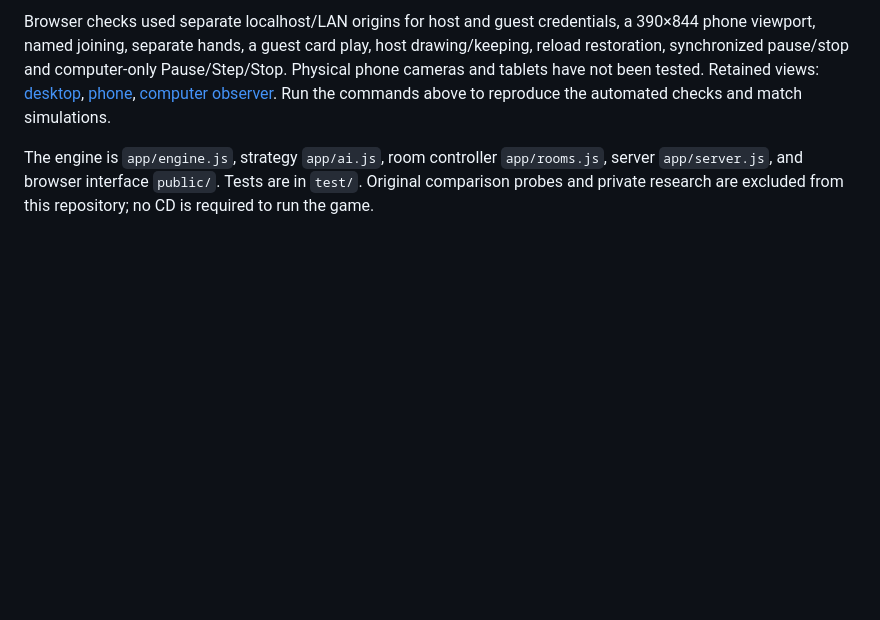
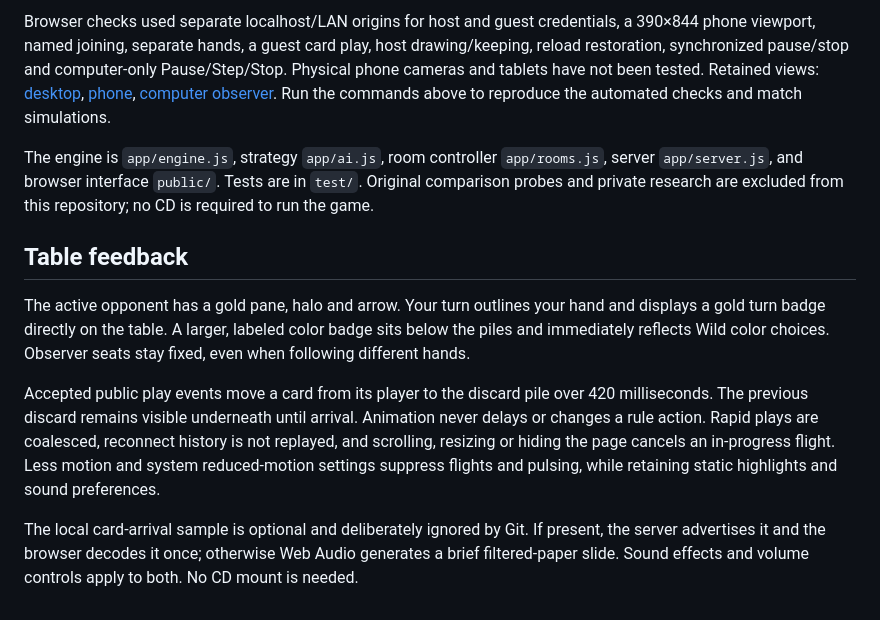
Before and after one commit to jimerb/One, a Markdown page: docs/one-app.md, the part around the change. Rendered like a GitHub page; blank space fills up the shorter version.

```diff
--- a/docs/one-app.md
+++ b/docs/one-app.md
@@ -47,3 +47,11 @@ Rooms are held in memory and expire after two hours without activity. Restart cl
 Browser checks used separate localhost/LAN origins for host and guest credentials, a 390×844 phone viewport, named joining, separate hands, a guest card play, host drawing/keeping, reload restoration, synchronized pause/stop and computer-only Pause/Step/Stop. Physical phone cameras and tablets have not been tested. Retained views: [desktop](screenshots/desktop.jpg), [phone](screenshots/mobile.jpg), [computer observer](screenshots/computers.jpg). Run the commands above to reproduce the automated checks and match simulations.
 
 The engine is `app/engine.js`, strategy `app/ai.js`, room controller `app/rooms.js`, server `app/server.js`, and browser interface `public/`. Tests are in `test/`. Original comparison probes and private research are excluded from this repository; no CD is required to run the game.
+
+## Table feedback
+
+The active opponent has a gold pane, halo and arrow. Your turn outlines your hand and displays a gold turn badge directly on the table. A larger, labeled color badge sits below the piles and immediately reflects Wild color choices. Observer seats stay fixed, even when following different hands.
+
+Accepted public play events move a card from its player to the discard pile over 420 milliseconds. The previous discard remains visible underneath until arrival. Animation never delays or changes a rule action. Rapid plays are coalesced, reconnect history is not replayed, and scrolling, resizing or hiding the page cancels an in-progress flight. Less motion and system reduced-motion settings suppress flights and pulsing, while retaining static highlights and sound preferences.
+
+The local card-arrival sample is optional and deliberately ignored by Git. If present, the server advertises it and the browser decodes it once; otherwise Web Audio generates a brief filtered-paper slide. Sound effects and volume controls apply to both. No CD mount is needed.
```
Also changed, not shown: README.md (+6 -3 lines), docs/screenshots/desktop.jpg, docs/screenshots/mobile.jpg, 8 other files.
